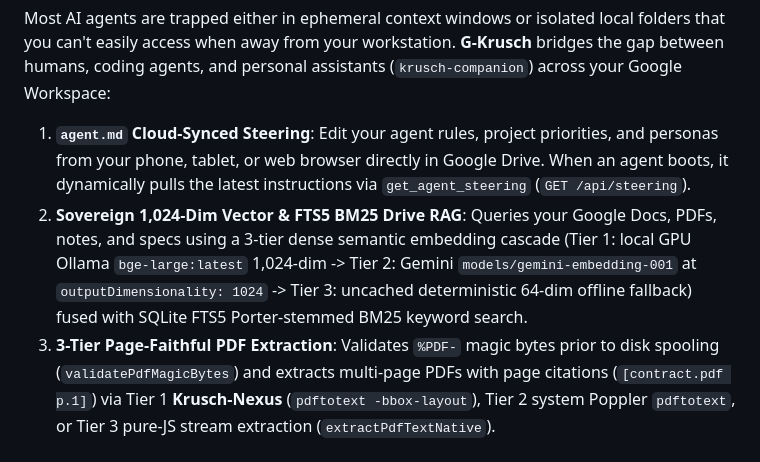
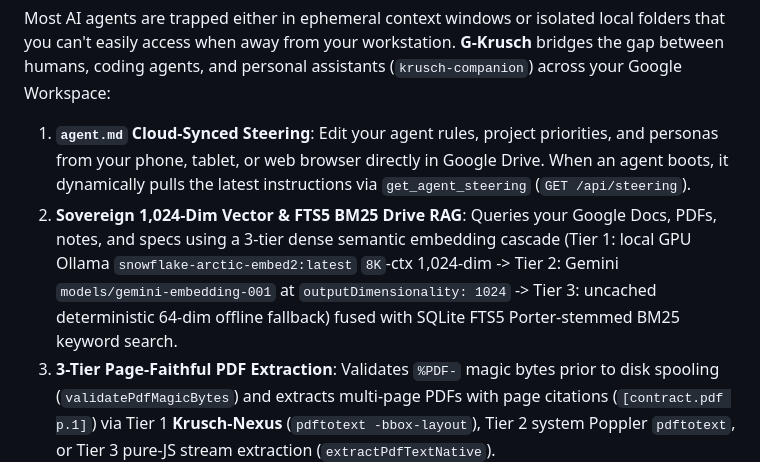
Before and after one commit to kruschdev/G-krusch, a Markdown page: README.md, the part around the change. GitHub-like rendering.

Commit message:
docs(readme): update default embedding model documentation to snowflake-arctic-embed2

```diff
--- a/README.md
+++ b/README.md
@@ -24,7 +24,7 @@
 Most AI agents are trapped either in ephemeral context windows or isolated local folders that you can't easily access when away from your workstation. **G-Krusch** bridges the gap between humans, coding agents, and personal assistants (`krusch-companion`) across your Google Workspace:
 
 1. **`agent.md` Cloud-Synced Steering**: Edit your agent rules, project priorities, and personas from your phone, tablet, or web browser directly in Google Drive. When an agent boots, it dynamically pulls the latest instructions via `get_agent_steering` (`GET /api/steering`).
-2. **Sovereign 1,024-Dim Vector & FTS5 BM25 Drive RAG**: Queries your Google Docs, PDFs, notes, and specs using a 3-tier dense semantic embedding cascade (Tier 1: local GPU Ollama `bge-large:latest` 1,024-dim -> Tier 2: Gemini `models/gemini-embedding-001` at `outputDimensionality: 1024` -> Tier 3: uncached deterministic 64-dim offline fallback) fused with SQLite FTS5 Porter-stemmed BM25 keyword search.
+2. **Sovereign 1,024-Dim Vector & FTS5 BM25 Drive RAG**: Queries your Google Docs, PDFs, notes, and specs using a 3-tier dense semantic embedding cascade (Tier 1: local GPU Ollama `snowflake-arctic-embed2:latest` `8K`-ctx 1,024-dim -> Tier 2: Gemini `models/gemini-embedding-001` at `outputDimensionality: 1024` -> Tier 3: uncached deterministic 64-dim offline fallback) fused with SQLite FTS5 Porter-stemmed BM25 keyword search.
 3. **3-Tier Page-Faithful PDF Extraction**: Validates `%PDF-` magic bytes prior to disk spooling (`validatePdfMagicBytes`) and extracts multi-page PDFs with page citations (`[contract.pdf p.1]`) via Tier 1 **Krusch-Nexus** (`pdftotext -bbox-layout`), Tier 2 system Poppler `pdftotext`, or Tier 3 pure-JS stream extraction (`extractPdfTextNative`).
 4. **Two-Way Agent Filesystem + Native Google Docs, Sheets & Slides**: Agents can read project briefs from `context/`, check decision logs in `memory/`, and use `write_drive_file` to create or update Markdown files, styled **Google Docs** (`.gdoc`), **Google Sheets** (`.gsheet` from CSV or Markdown tables), and 16:9 **Google Slides** presentations (`.slides` from `---`-separated Markdown decks) directly in `output/`.
 5. **Google Calendar & Gmail Extensions**: Exposes hardened REST endpoints (`/api/calendar/events`, `/api/gmail/messages`, `/api/gmail/drafts`, `/api/gmail/send`) so **Krusch Companion** can check your schedule, book appointments, search your inbox, and compose RFC-2822 / RFC-2047 emails.
```
